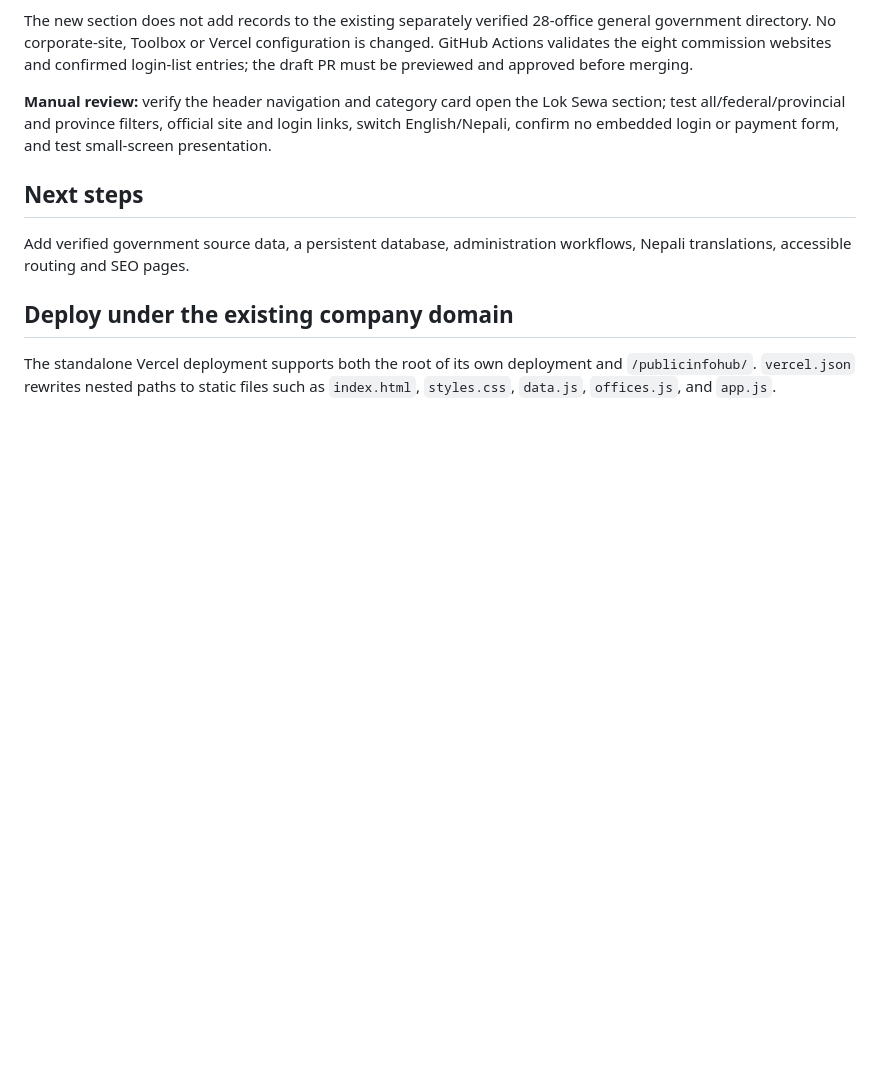
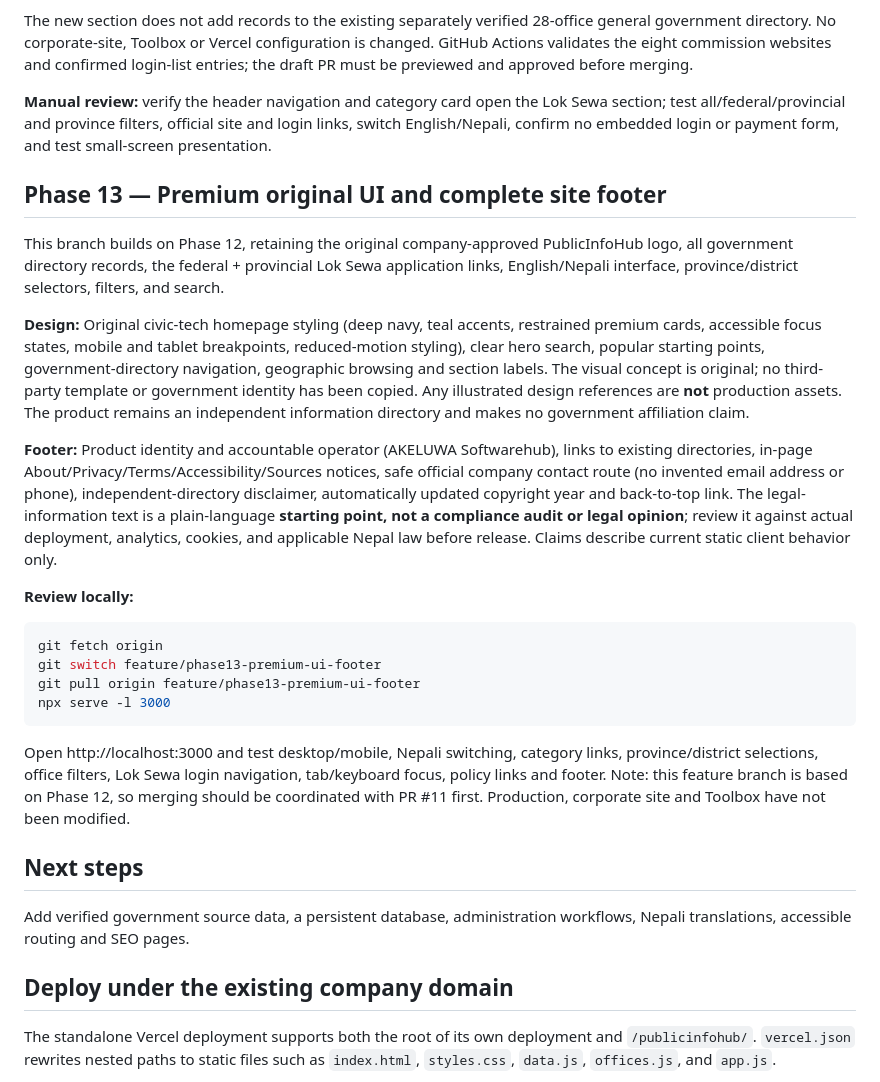
Before and after one commit to Bivekumarsah/AKELUWA-PublicInfoHub, a Markdown page: README.md, the part around the change. GitHub-like rendering; blank space fills up the shorter version.

Commit message:
Document Phase 13 design decisions, footer obligations and local QA workflow

````diff
--- a/README.md
+++ b/README.md
@@ -135,6 +135,23 @@ The new section does not add records to the existing separately verified 28-offi
 
 **Manual review:** verify the header navigation and category card open the Lok Sewa section; test all/federal/provincial and province filters, official site and login links, switch English/Nepali, confirm no embedded login or payment form, and test small-screen presentation.
 
+## Phase 13 — Premium original UI and complete site footer
+
+This branch builds on Phase 12, retaining the original company-approved PublicInfoHub logo, all government directory records, the federal + provincial Lok Sewa application links, English/Nepali interface, province/district selectors, filters, and search.
+
+**Design:** Original civic-tech homepage styling (deep navy, teal accents, restrained premium cards, accessible focus states, mobile and tablet breakpoints, reduced-motion styling), clear hero search, popular starting points, government-directory navigation, geographic browsing and section labels. The visual concept is original; no third-party template or government identity has been copied. Any illustrated design references are **not** production assets. The product remains an independent information directory and makes no government affiliation claim.
+
+**Footer:** Product identity and accountable operator (AKELUWA Softwarehub), links to existing directories, in-page About/Privacy/Terms/Accessibility/Sources notices, safe official company contact route (no invented email address or phone), independent-directory disclaimer, automatically updated copyright year and back-to-top link. The legal-information text is a plain-language **starting point, not a compliance audit or legal opinion**; review it against actual deployment, analytics, cookies, and applicable Nepal law before release. Claims describe current static client behavior only.
+
+**Review locally:**
+```powershell
+git fetch origin
+git switch feature/phase13-premium-ui-footer
+git pull origin feature/phase13-premium-ui-footer
+npx serve -l 3000
+```
+Open http://localhost:3000 and test desktop/mobile, Nepali switching, category links, province/district selections, office filters, Lok Sewa login navigation, tab/keyboard focus, policy links and footer. Note: this feature branch is based on Phase 12, so merging should be coordinated with PR #11 first. Production, corporate site and Toolbox have not been modified.
+
 ## Next steps
 Add verified government source data, a persistent database, administration workflows, Nepali translations, accessible routing and SEO pages.
 
````
